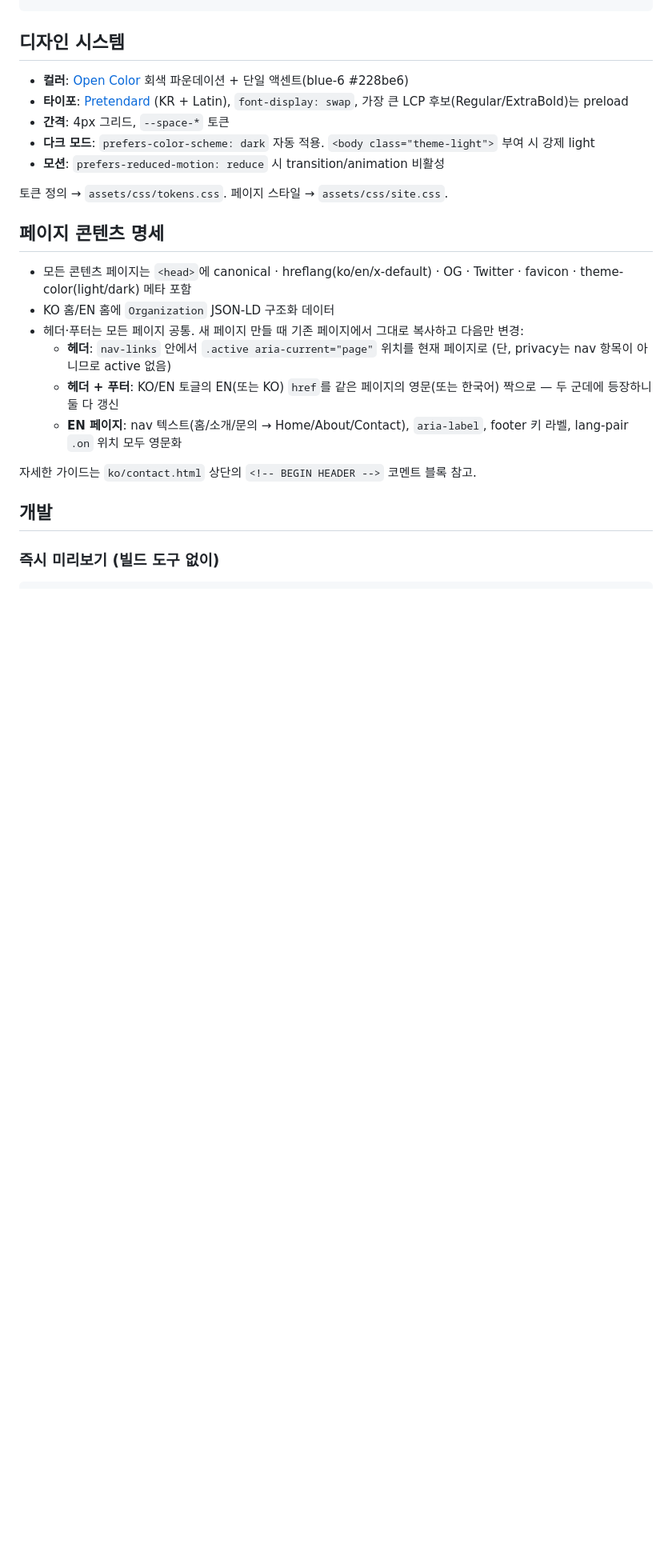
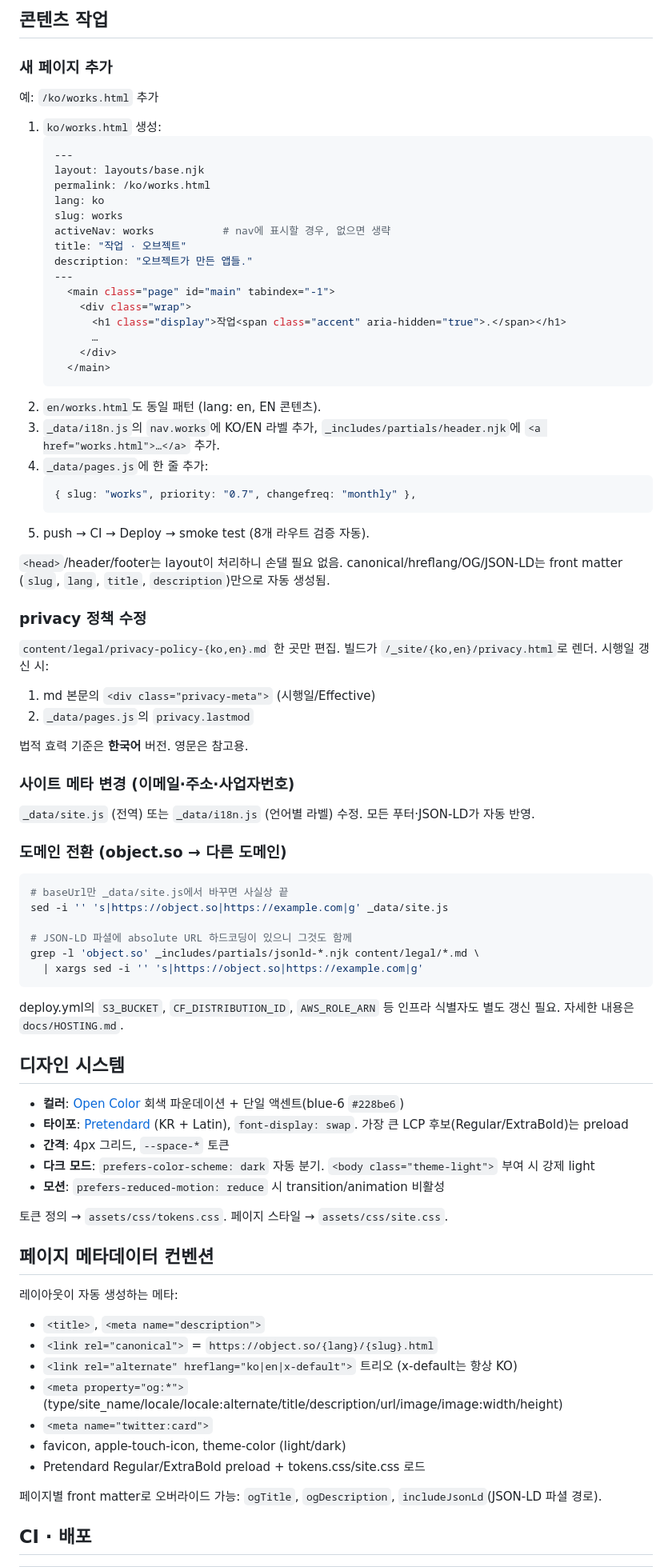
Before and after one commit to object-so/object-so, a Markdown page: README.md, the part around one of its changes. Shown at 80% size. Drawn GitHub-style; blank space fills up the shorter version.

````diff
--- a/README.md
+++ b/README.md
@@ -34,26 +75,86 @@ object-so/
+## 콘텐츠 작업
+
+### 새 페이지 추가
+
+예: `/ko/works.html` 추가
+
+1. `ko/works.html` 생성:
+   ```yaml
+   ---
+   layout: layouts/base.njk
+   permalink: /ko/works.html
+   lang: ko
+   slug: works
+   activeNav: works           # nav에 표시할 경우, 없으면 생략
+   title: "작업 · 오브젝트"
+   description: "오브젝트가 만든 앱들."
+   ---
+     <main class="page" id="main" tabindex="-1">
+       <div class="wrap">
+         <h1 class="display">작업<span class="accent" aria-hidden="true">.</span></h1>
+         …
+       </div>
+     </main>
+   ```
+2. `en/works.html`도 동일 패턴 (lang: en, EN 콘텐츠).
+3. `_data/i18n.js`의 `nav.works`에 KO/EN 라벨 추가, `_includes/partials/header.njk`에 `<a href="works.html">…</a>` 추가.
+4. `_data/pages.js`에 한 줄 추가:
+   ```js
+   { slug: "works", priority: "0.7", changefreq: "monthly" },
+   ```
+5. push → CI → Deploy → smoke test (8개 라우트 검증 자동).
+
+`<head>`/header/footer는 layout이 처리하니 손댈 필요 없음. canonical/hreflang/OG/JSON-LD는 front matter (`slug`, `lang`, `title`, `description`)만으로 자동 생성됨.
+
+### privacy 정책 수정
+
+`content/legal/privacy-policy-{ko,en}.md` 한 곳만 편집. 빌드가 `/_site/{ko,en}/privacy.html`로 렌더. 시행일 갱신 시:
+
+1. md 본문의 `<div class="privacy-meta">` (시행일/Effective)
+2. `_data/pages.js`의 `privacy.lastmod`
+
+법적 효력 기준은 **한국어** 버전. 영문은 참고용.
+
+### 사이트 메타 변경 (이메일·주소·사업자번호)
+
+`_data/site.js` (전역) 또는 `_data/i18n.js` (언어별 라벨) 수정. 모든 푸터·JSON-LD가 자동 반영.
+
+### 도메인 전환 (object.so → 다른 도메인)
+
+```bash
+# baseUrl만 _data/site.js에서 바꾸면 사실상 끝
+sed -i '' 's|https://object.so|https://example.com|g' _data/site.js
+
+# JSON-LD 파셜에 absolute URL 하드코딩이 있으니 그것도 함께
+grep -l 'object.so' _includes/partials/jsonld-*.njk content/legal/*.md \
+  | xargs sed -i '' 's|https://object.so|https://example.com|g'
+```
+
+deploy.yml의 `S3_BUCKET`, `CF_DISTRIBUTION_ID`, `AWS_ROLE_ARN` 등 인프라 식별자도 별도 갱신 필요. 자세한 내용은 `docs/HOSTING.md`.
 
 ## 디자인 시스템
 
-- **컬러**: [Open Color](https://yeun.github.io/open-color/) 회색 파운데이션 + 단일 액센트(blue-6 #228be6)
-- **타이포**: [Pretendard](https://github.com/orioncactus/pretendard) (KR + Latin), `font-display: swap`, 가장 큰 LCP 후보(Regular/ExtraBold)는 preload
+- **컬러**: [Open Color](https://yeun.github.io/open-color/) 회색 파운데이션 + 단일 액센트(blue-6 `#228be6`)
+- **타이포**: [Pretendard](https://github.com/orioncactus/pretendard) (KR + Latin), `font-display: swap`. 가장 큰 LCP 후보(Regular/ExtraBold)는 preload
 - **간격**: 4px 그리드, `--space-*` 토큰
-- **다크 모드**: `prefers-color-scheme: dark` 자동 적용. `<body class="theme-light">` 부여 시 강제 light
+- **다크 모드**: `prefers-color-scheme: dark` 자동 분기. `<body class="theme-light">` 부여 시 강제 light
 - **모션**: `prefers-reduced-motion: reduce` 시 transition/animation 비활성
 
 토큰 정의 → `assets/css/tokens.css`. 페이지 스타일 → `assets/css/site.css`.
 
-## 페이지 콘텐츠 명세
+## 페이지 메타데이터 컨벤션
 
-- 모든 콘텐츠 페이지는 `<head>`에 canonical · hreflang(ko/en/x-default) · OG · Twitter · favicon · theme-color(light/dark) 메타 포함
-- KO 홈/EN 홈에 `Organization` JSON-LD 구조화 데이터
-- 헤더·푸터는 모든 페이지 공통. 새 페이지 만들 때 기존 페이지에서 그대로 복사하고 다음만 변경:
-  - **헤더**: `nav-links` 안에서 `.active aria-current="page"` 위치를 현재 페이지로 (단, privacy는 nav 항목이 아니므로 active 없음)
-  - **헤더 + 푸터**: KO/EN 토글의 EN(또는 KO) `href`를 같은 페이지의 영문(또는 한국어) 짝으로 — 두 군데에 등장하니 둘 다 갱신
-  - **EN 페이지**: nav 텍스트(홈/소개/문의 → Home/About/Contact), `aria-label`, footer 키 라벨, lang-pair `.on` 위치 모두 영문화
+레이아웃이 자동 생성하는 메타:
 
-자세한 가이드는 `ko/contact.html` 상단의 `<!-- BEGIN HEADER -->` 코멘트 블록 참고.
+- `<title>`, `<meta name="description">`
+- `<link rel="canonical">` = `https://object.so/{lang}/{slug}.html`
+- `<link rel="alternate" hreflang="ko|en|x-default">` 트리오 (x-default는 항상 KO)
+- `<meta property="og:*">` (type/site_name/locale/locale:alternate/title/description/url/image/image:width/height)
+- `<meta name="twitter:card">`
+- favicon, apple-touch-icon, theme-color (light/dark)
+- Pretendard Regular/ExtraBold preload + tokens.css/site.css 로드
 
-## 개발
+페이지별 front matter로 오버라이드 가능: `ogTitle`, `ogDescription`, `includeJsonLd`(JSON-LD 파셜 경로).
 
-### 즉시 미리보기 (빌드 도구 없이)
+## CI · 배포
 
````
Also changed, not shown: other parts of README.md (+73 -93 lines), docs/HOSTING.md (+117 -119 lines).
